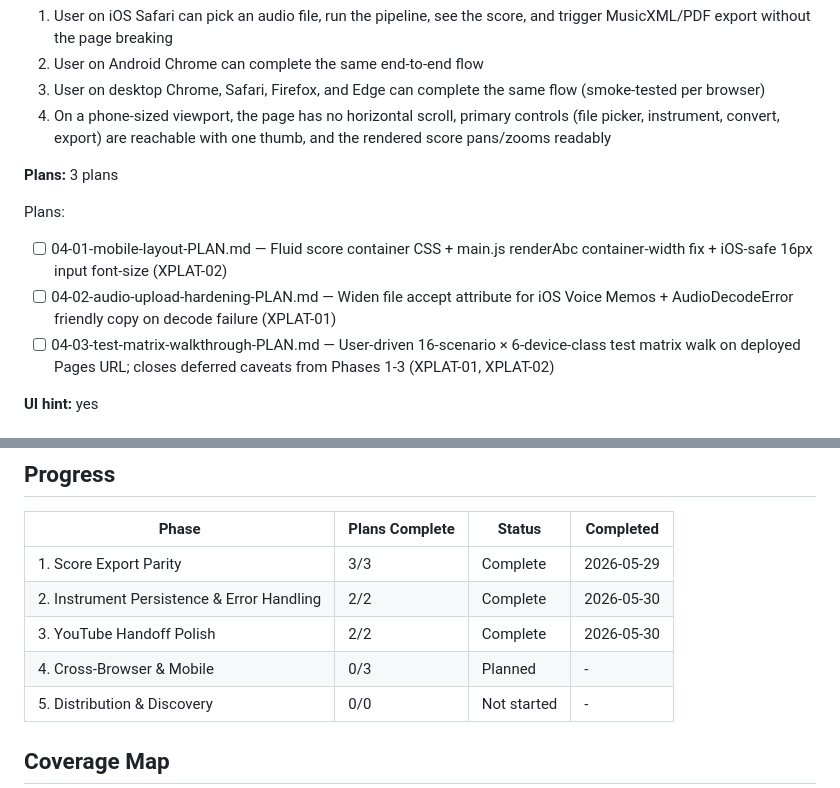
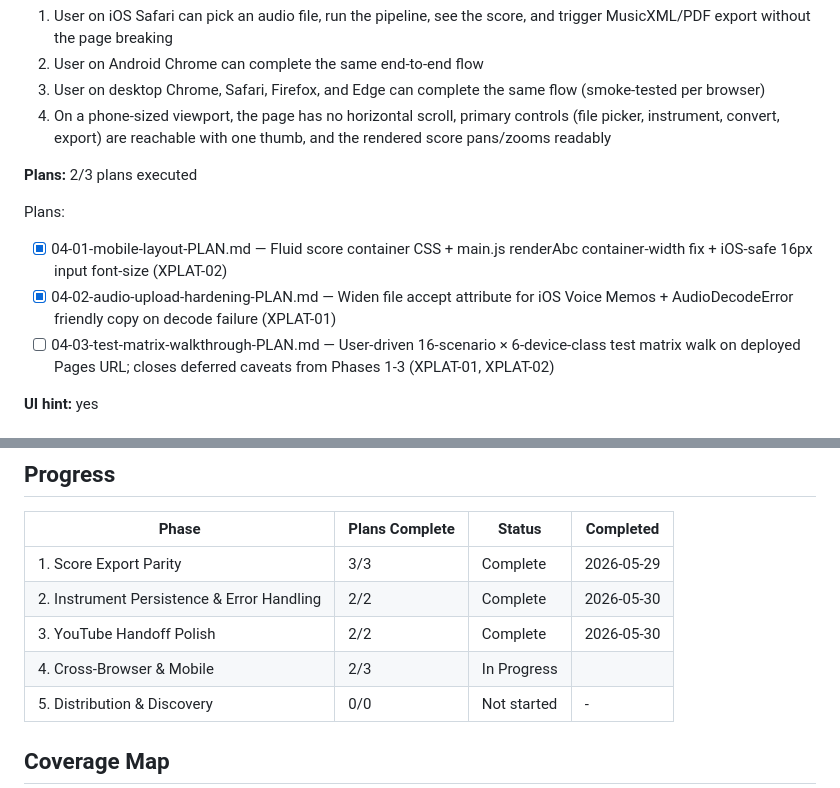
Before and after one commit to fuzzyqbit/link2notes, a Markdown page: .planning/ROADMAP.md, 2 parts joined by grey strips. Rendered like a GitHub page.

```diff
--- a/.planning/ROADMAP.md
+++ b/.planning/ROADMAP.md
@@ -102,12 +102,12 @@ Plans:
   3. User on desktop Chrome, Safari, Firefox, and Edge can complete the same flow (smoke-tested per browser)
   4. On a phone-sized viewport, the page has no horizontal scroll, primary controls (file picker, instrument, convert, export) are reachable with one thumb, and the rendered score pans/zooms readably
 
-**Plans:** 3 plans
+**Plans:** 2/3 plans executed
 
 Plans:
 
-- [ ] 04-01-mobile-layout-PLAN.md — Fluid score container CSS + main.js renderAbc container-width fix + iOS-safe 16px input font-size (XPLAT-02)
-- [ ] 04-02-audio-upload-hardening-PLAN.md — Widen file accept attribute for iOS Voice Memos + AudioDecodeError friendly copy on decode failure (XPLAT-01)
+- [x] 04-01-mobile-layout-PLAN.md — Fluid score container CSS + main.js renderAbc container-width fix + iOS-safe 16px input font-size (XPLAT-02)
+- [x] 04-02-audio-upload-hardening-PLAN.md — Widen file accept attribute for iOS Voice Memos + AudioDecodeError friendly copy on decode failure (XPLAT-01)
 - [ ] 04-03-test-matrix-walkthrough-PLAN.md — User-driven 16-scenario × 6-device-class test matrix walk on deployed Pages URL; closes deferred caveats from Phases 1-3 (XPLAT-01, XPLAT-02)
 
 **UI hint:** yes
@@ -134,7 +134,7 @@ Plans:
 | 1. Score Export Parity | 3/3 | Complete   | 2026-05-29 |
 | 2. Instrument Persistence & Error Handling | 2/2 | Complete   | 2026-05-30 |
 | 3. YouTube Handoff Polish | 2/2 | Complete   | 2026-05-30 |
-| 4. Cross-Browser & Mobile | 0/3 | Planned | - |
+| 4. Cross-Browser & Mobile | 2/3 | In Progress|  |
 | 5. Distribution & Discovery | 0/0 | Not started | - |
 
 ## Coverage Map
```
Also changed, not shown: .planning/STATE.md (+8 -5 lines), 1 other file.
